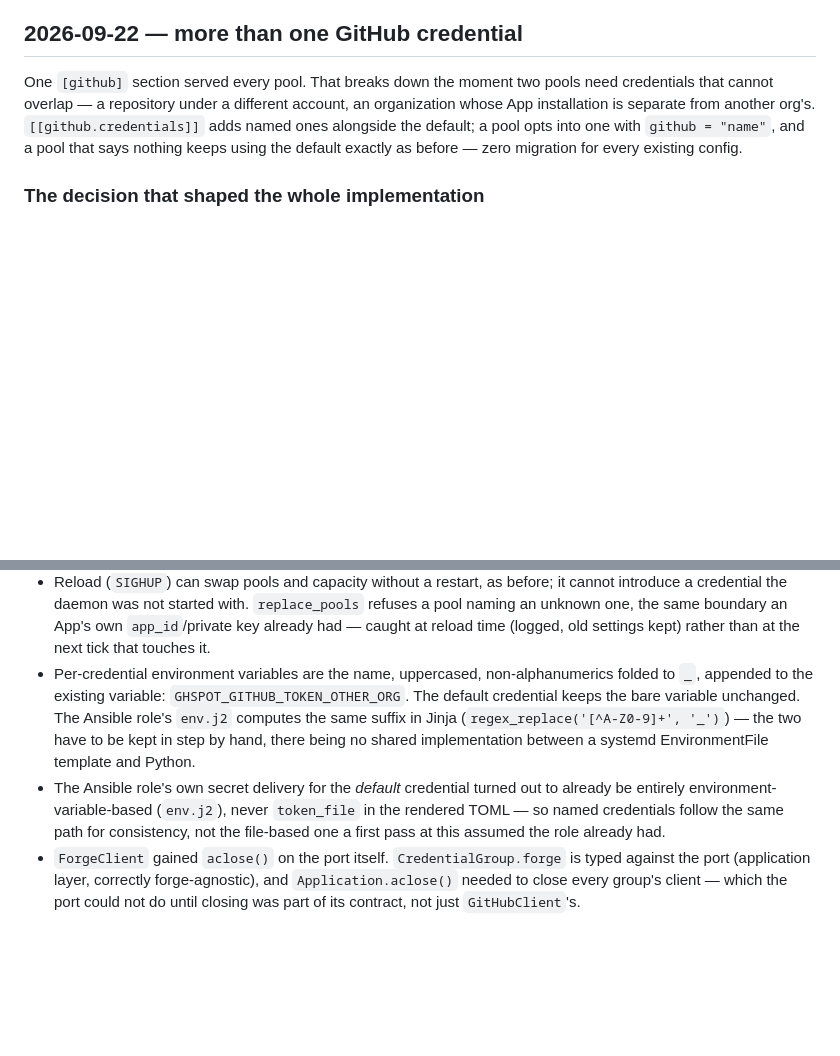
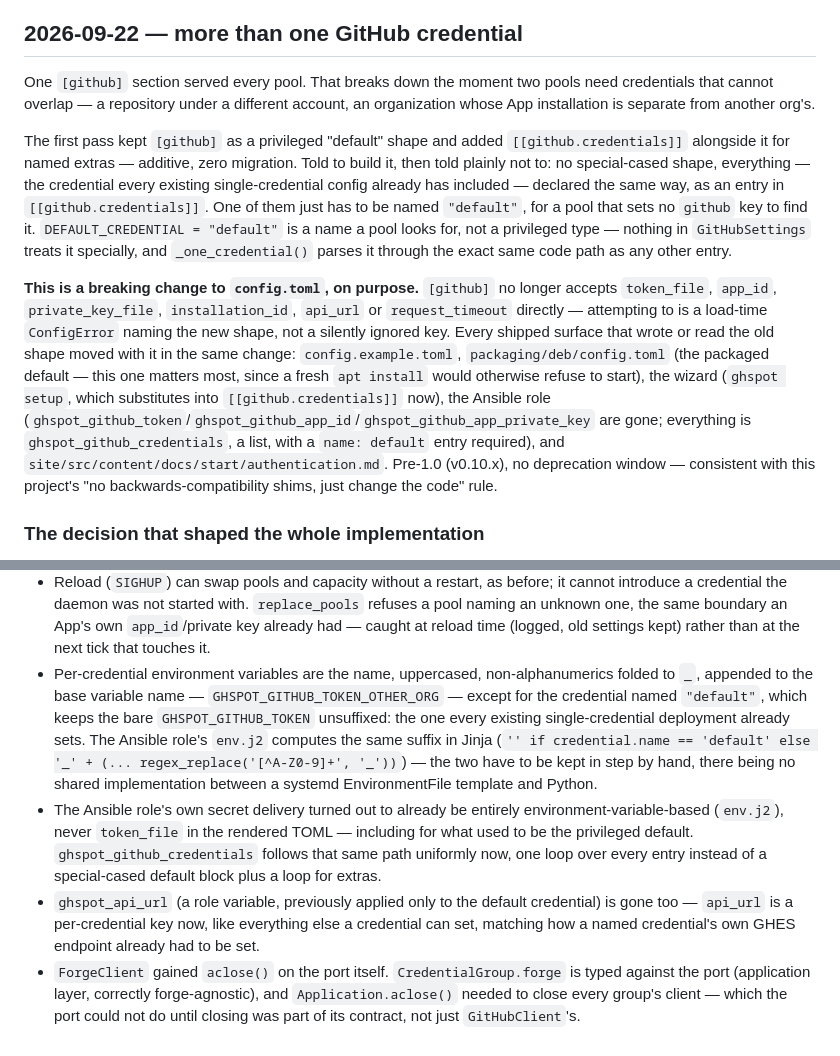
Before and after one commit to tguisep/gh-spot-docker-runners, a Markdown page: CONTEXT.md, 2 parts joined by grey strips. Drawn GitHub-style; blank space fills up the shorter version.

Commit message:
docs: update authentication guide and CONTEXT.md for the unified shape
authentication.md's PAT/App examples and the multi-credential section
still showed [github] carrying credential fields directly with
[[github.credentials]] as an addition beside it; rewritten to show every
credential, default included, declared the same way.

CONTEXT.md records the pivot from the initial additive design (a
privileged [github] default plus named extras) to this one, and why:
told to build it, then told plainly to remove the special-cased shape
so a single-credential config isn't fundamentally different from a
multi-credential one.

Co-Authored-By: Claude Sonnet 5 <noreply@anthropic.com>

```diff
--- a/CONTEXT.md
+++ b/CONTEXT.md
@@ -1568,9 +1568,28 @@ down as what it was: an accident, not a policy about when direct commits to `mai
 
 One `[github]` section served every pool. That breaks down the moment two pools need
 credentials that cannot overlap — a repository under a different account, an organization
-whose App installation is separate from another org's. `[[github.credentials]]` adds named
-ones alongside the default; a pool opts into one with `github = "name"`, and a pool that says
-nothing keeps using the default exactly as before — zero migration for every existing config.
+whose App installation is separate from another org's.
+
+The first pass kept `[github]` as a privileged "default" shape and added
+`[[github.credentials]]` alongside it for named extras — additive, zero migration. Told to
+build it, then told plainly not to: no special-cased shape, everything — the credential every
+existing single-credential config already has included — declared the same way, as an entry
+in `[[github.credentials]]`. One of them just has to be named `"default"`, for a pool that sets
+no `github` key to find it. `DEFAULT_CREDENTIAL = "default"` is a name a pool looks for, not a
+privileged type — nothing in `GitHubSettings` treats it specially, and `_one_credential()`
+parses it through the exact same code path as any other entry.
+
+**This is a breaking change to `config.toml`, on purpose.** `[github]` no longer accepts
+`token_file`, `app_id`, `private_key_file`, `installation_id`, `api_url` or `request_timeout`
+directly — attempting to is a load-time `ConfigError` naming the new shape, not a silently
+ignored key. Every shipped surface that wrote or read the old shape moved with it in the same
+change: `config.example.toml`, `packaging/deb/config.toml` (the packaged default — this one
+matters most, since a fresh `apt install` would otherwise refuse to start), the wizard
+(`ghspot setup`, which substitutes into `[[github.credentials]]` now), the Ansible role
+(`ghspot_github_token`/`ghspot_github_app_id`/`ghspot_github_app_private_key` are gone;
+everything is `ghspot_github_credentials`, a list, with a `name: default` entry required), and
+`site/src/content/docs/start/authentication.md`. Pre-1.0 (v0.10.x), no deprecation window —
+consistent with this project's "no backwards-compatibility shims, just change the code" rule.
 
 ### The decision that shaped the whole implementation
 
@@ -1606,15 +1625,20 @@ version and finding the ceiling doesn't work.
   an unknown one, the same boundary an App's own `app_id`/private key already had — caught at
   reload time (logged, old settings kept) rather than at the next tick that touches it.
 - Per-credential environment variables are the name, uppercased, non-alphanumerics folded to
-  `_`, appended to the existing variable: `GHSPOT_GITHUB_TOKEN_OTHER_ORG`. The default
-  credential keeps the bare variable unchanged. The Ansible role's `env.j2` computes the same
-  suffix in Jinja (`regex_replace('[^A-Z0-9]+', '_')`) — the two have to be kept in step by
-  hand, there being no shared implementation between a systemd EnvironmentFile template and
-  Python.
-- The Ansible role's own secret delivery for the *default* credential turned out to already be
-  entirely environment-variable-based (`env.j2`), never `token_file` in the rendered TOML — so
-  named credentials follow the same path for consistency, not the file-based one a first pass
-  at this assumed the role already had.
+  `_`, appended to the base variable name — `GHSPOT_GITHUB_TOKEN_OTHER_ORG` — except for the
+  credential named `"default"`, which keeps the bare `GHSPOT_GITHUB_TOKEN` unsuffixed: the one
+  every existing single-credential deployment already sets. The Ansible role's `env.j2`
+  computes the same suffix in Jinja (`'' if credential.name == 'default' else '_' + (...
+  regex_replace('[^A-Z0-9]+', '_'))`) — the two have to be kept in step by hand, there being no
+  shared implementation between a systemd EnvironmentFile template and Python.
+- The Ansible role's own secret delivery turned out to already be entirely
+  environment-variable-based (`env.j2`), never `token_file` in the rendered TOML — including
+  for what used to be the privileged default. `ghspot_github_credentials` follows that same
+  path uniformly now, one loop over every entry instead of a special-cased default block plus
+  a loop for extras.
+- `ghspot_api_url` (a role variable, previously applied only to the default credential) is
+  gone too — `api_url` is a per-credential key now, like everything else a credential can set,
+  matching how a named credential's own GHES endpoint already had to be set.
 - `ForgeClient` gained `aclose()` on the port itself. `CredentialGroup.forge` is typed against
   the port (application layer, correctly forge-agnostic), and `Application.aclose()` needed to
   close every group's client — which the port could not do until closing was part of its
```
Also changed, not shown: 1 other file.
